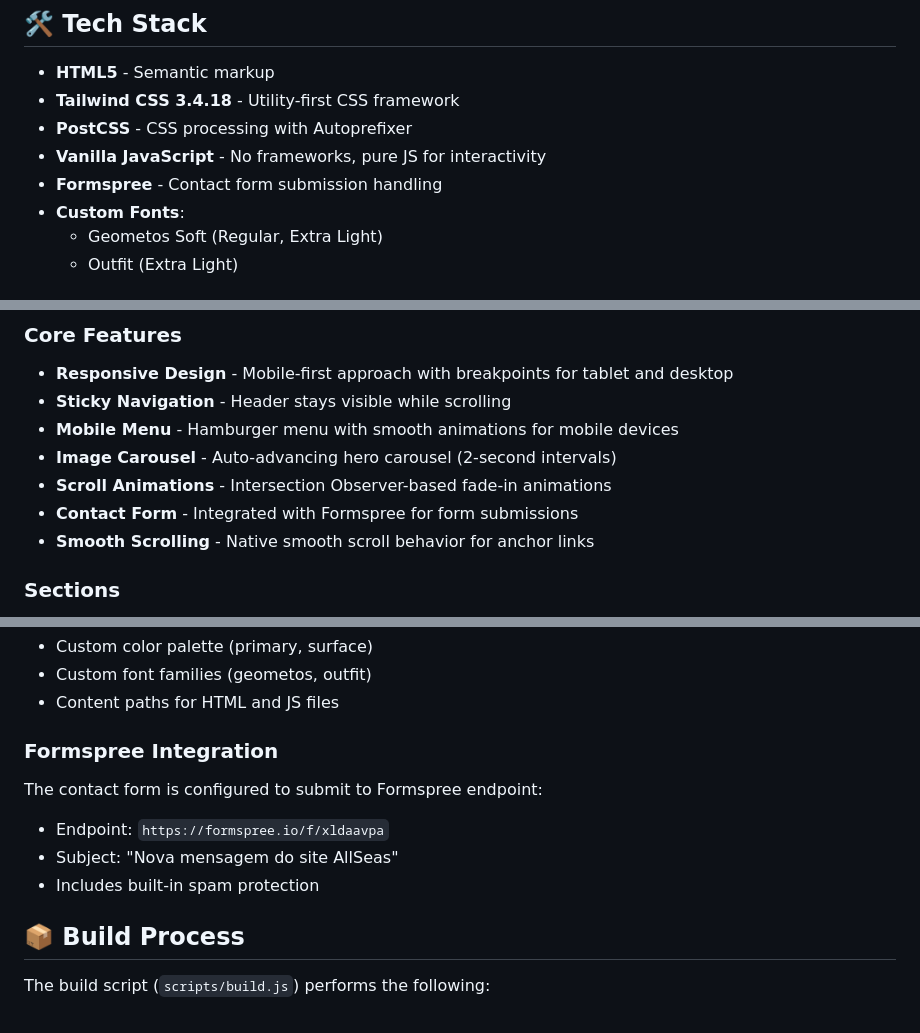
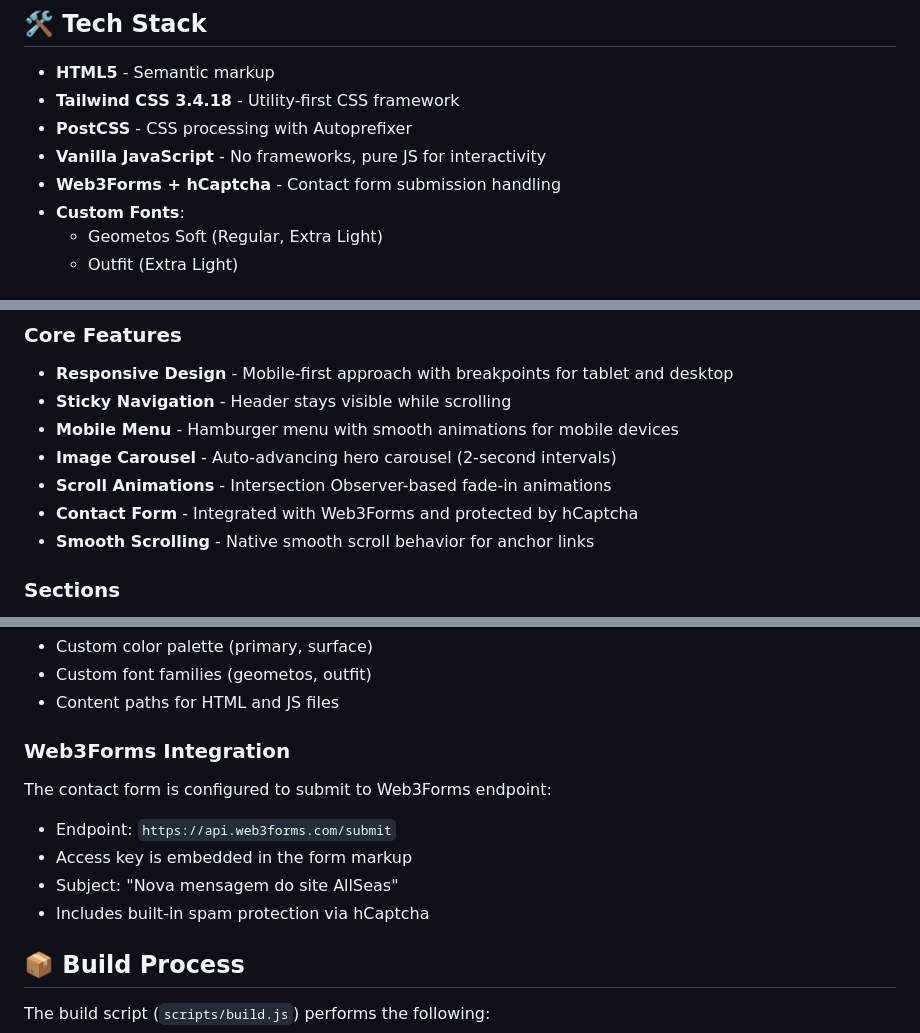
Before and after one commit to rochimensi/allseas-vanillajs-html, a Markdown page: README.md, 3 parts joined by grey strips. Rendered like a GitHub page.

```diff
--- a/README.md
+++ b/README.md
@@ -12,7 +12,7 @@ AllSeas is a travel agency landing page built with vanilla HTML, CSS, and JavaSc
 - **Tailwind CSS 3.4.18** - Utility-first CSS framework
 - **PostCSS** - CSS processing with Autoprefixer
 - **Vanilla JavaScript** - No frameworks, pure JS for interactivity
-- **Formspree** - Contact form submission handling
+- **Web3Forms + hCaptcha** - Contact form submission handling
 - **Custom Fonts**:
   - Geometos Soft (Regular, Extra Light)
   - Outfit (Extra Light)
@@ -58,7 +58,7 @@ allseas/
 - **Mobile Menu** - Hamburger menu with smooth animations for mobile devices
 - **Image Carousel** - Auto-advancing hero carousel (2-second intervals)
 - **Scroll Animations** - Intersection Observer-based fade-in animations
-- **Contact Form** - Integrated with Formspree for form submissions
+- **Contact Form** - Integrated with Web3Forms and protected by hCaptcha
 - **Smooth Scrolling** - Native smooth scroll behavior for anchor links
 
 ### Sections
@@ -136,11 +136,12 @@ The project uses a custom Tailwind configuration with:
 - Custom font families (geometos, outfit)
 - Content paths for HTML and JS files
 
-### Formspree Integration
-The contact form is configured to submit to Formspree endpoint:
-- Endpoint: `https://formspree.io/f/xldaavpa`
+### Web3Forms Integration
+The contact form is configured to submit to Web3Forms endpoint:
+- Endpoint: `https://api.web3forms.com/submit`
+- Access key is embedded in the form markup
 - Subject: "Nova mensagem do site AllSeas"
-- Includes built-in spam protection
+- Includes built-in spam protection via hCaptcha
 
 ## 📦 Build Process
 
```
Also changed, not shown: other parts of README.md (+1 -1 lines).
